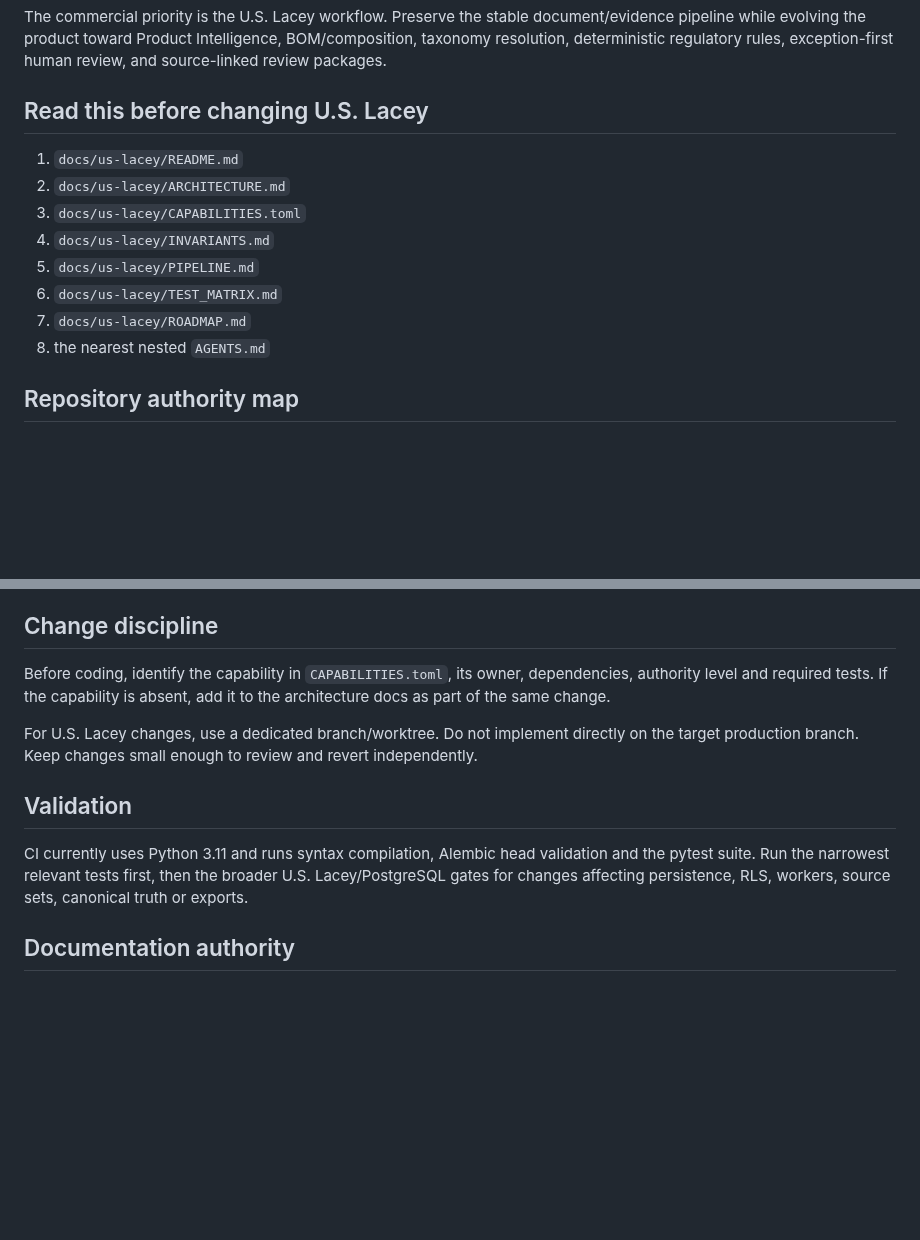
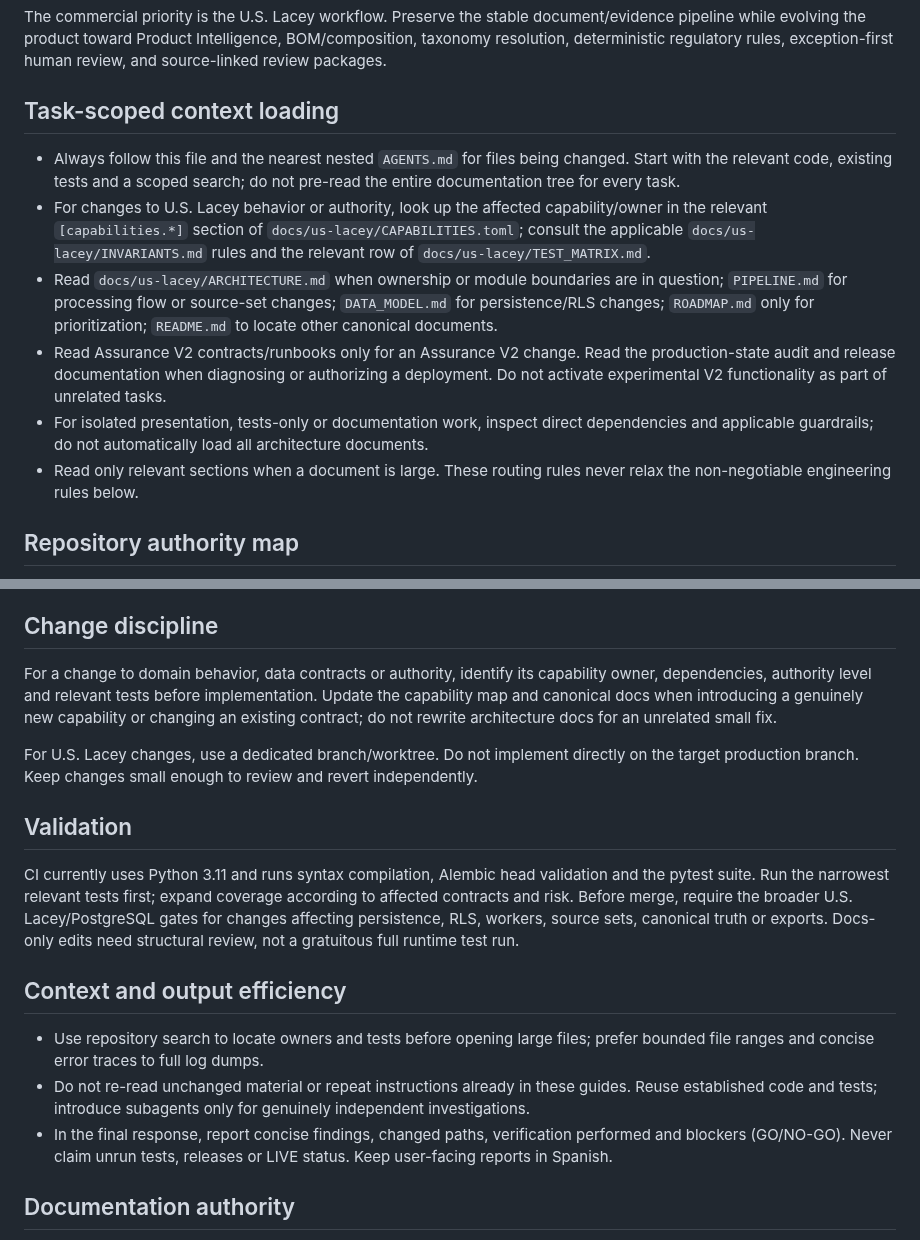
Before and after one commit to Jose34345/litoral_trace, a Markdown page: AGENTS.md, 2 parts joined by grey strips. GitHub-like rendering; blank space fills up the shorter version.

Commit message:
docs(agents): load task-relevant context without weakening gates

```diff
--- a/AGENTS.md
+++ b/AGENTS.md
@@ -3,15 +3,13 @@
 ## Current priority
 The commercial priority is the U.S. Lacey workflow. Preserve the stable document/evidence pipeline while evolving the product toward Product Intelligence, BOM/composition, taxonomy resolution, deterministic regulatory rules, exception-first human review, and source-linked review packages.
 
-## Read this before changing U.S. Lacey
-1. `docs/us-lacey/README.md`
-2. `docs/us-lacey/ARCHITECTURE.md`
-3. `docs/us-lacey/CAPABILITIES.toml`
-4. `docs/us-lacey/INVARIANTS.md`
-5. `docs/us-lacey/PIPELINE.md`
-6. `docs/us-lacey/TEST_MATRIX.md`
-7. `docs/us-lacey/ROADMAP.md`
-8. the nearest nested `AGENTS.md`
+## Task-scoped context loading
+- Always follow this file and the nearest nested `AGENTS.md` for files being changed. Start with the relevant code, existing tests and a scoped search; do not pre-read the entire documentation tree for every task.
+- For changes to U.S. Lacey behavior or authority, look up the affected capability/owner in the relevant `[capabilities.*]` section of `docs/us-lacey/CAPABILITIES.toml`; consult the applicable `docs/us-lacey/INVARIANTS.md` rules and the relevant row of `docs/us-lacey/TEST_MATRIX.md`.
+- Read `docs/us-lacey/ARCHITECTURE.md` when ownership or module boundaries are in question; `PIPELINE.md` for processing flow or source-set changes; `DATA_MODEL.md` for persistence/RLS changes; `ROADMAP.md` only for prioritization; `README.md` to locate other canonical documents.
+- Read Assurance V2 contracts/runbooks only for an Assurance V2 change. Read the production-state audit and release documentation when diagnosing or authorizing a deployment. Do not activate experimental V2 functionality as part of unrelated tasks.
+- For isolated presentation, tests-only or documentation work, inspect direct dependencies and applicable guardrails; do not automatically load all architecture documents.
+- Read only relevant sections when a document is large. These routing rules never relax the non-negotiable engineering rules below.
 
 ## Repository authority map
 - `src/litoral_trace/lacey_engine/`: document understanding, routing, extraction candidates, source authority, specialist orchestration, line binding and fusion.
@@ -38,12 +36,17 @@ The commercial priority is the U.S. Lacey workflow. Preserve the stable document
 12. Do not introduce microservices, queues, databases, AI agents, or dependencies unless the current commercial goal requires them.
 
 ## Change discipline
-Before coding, identify the capability in `CAPABILITIES.toml`, its owner, dependencies, authority level and required tests. If the capability is absent, add it to the architecture docs as part of the same change.
+For a change to domain behavior, data contracts or authority, identify its capability owner, dependencies, authority level and relevant tests before implementation. Update the capability map and canonical docs when introducing a genuinely new capability or changing an existing contract; do not rewrite architecture docs for an unrelated small fix.
 
 For U.S. Lacey changes, use a dedicated branch/worktree. Do not implement directly on the target production branch. Keep changes small enough to review and revert independently.
 
 ## Validation
-CI currently uses Python 3.11 and runs syntax compilation, Alembic head validation and the pytest suite. Run the narrowest relevant tests first, then the broader U.S. Lacey/PostgreSQL gates for changes affecting persistence, RLS, workers, source sets, canonical truth or exports.
+CI currently uses Python 3.11 and runs syntax compilation, Alembic head validation and the pytest suite. Run the narrowest relevant tests first; expand coverage according to affected contracts and risk. Before merge, require the broader U.S. Lacey/PostgreSQL gates for changes affecting persistence, RLS, workers, source sets, canonical truth or exports. Docs-only edits need structural review, not a gratuitous full runtime test run.
+
+## Context and output efficiency
+- Use repository search to locate owners and tests before opening large files; prefer bounded file ranges and concise error traces to full log dumps.
+- Do not re-read unchanged material or repeat instructions already in these guides. Reuse established code and tests; introduce subagents only for genuinely independent investigations.
+- In the final response, report concise findings, changed paths, verification performed and blockers (GO/NO-GO). Never claim unrun tests, releases or LIVE status. Keep user-facing reports in Spanish.
 
 ## Documentation authority
 `docs/us-lacey/` describes the current architecture. Historical plans elsewhere in the repository may explain why something exists, but they do not override current code, migrations, tests, or the canonical documentation in `docs/us-lacey/`.
```
